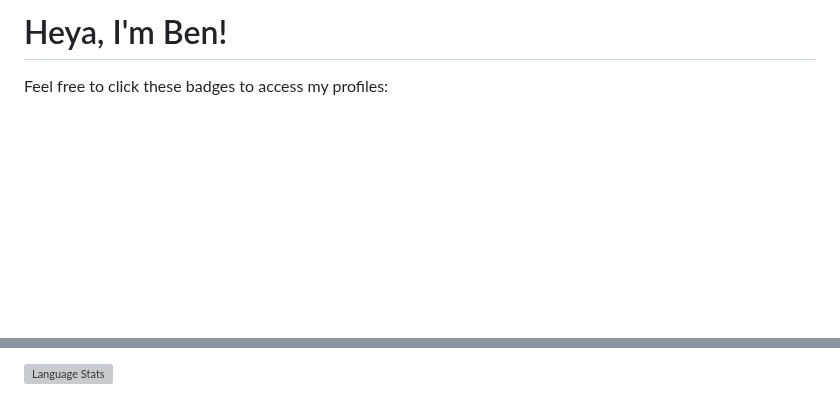
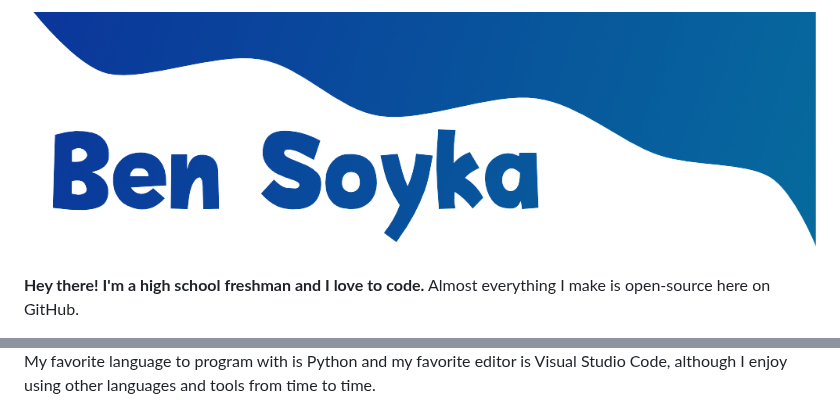
Before and after one commit to bsoyka/bsoyka, a Markdown page: README.md, 2 parts joined by grey strips. GitHub-like rendering; pictures changed too: img/top.png (added); blank space fills up the shorter version; grey boxes are pictures that could not be loaded.

Commit message:
Revamp readme with image headers/footers and AMA button

```diff
--- a/README.md
+++ b/README.md
@@ -1,4 +1,4 @@
-# Heya, I'm Ben!
+![Ben Soyka](img/top.png)
 
-Feel free to click these badges to access my profiles:
+**Hey there! I'm a high school freshman and I love to code.** Almost everything I make is open-source here on GitHub.
 
@@ -9,3 +16,3 @@ Feel free to click these badges to access my profiles:
 
-![Language Stats](https://bsoyka-readme-stats.vercel.app/api/top-langs/?username=bsoyka&theme=dracula&layout=compact)
+My favorite language to program with is Python and my favorite editor is Visual Studio Code, although I enjoy using other languages and tools from time to time.
 
```
Also changed, not shown: other parts of README.md (+18 -5 lines), img/ama.png (added), img/bottom.png (added).
